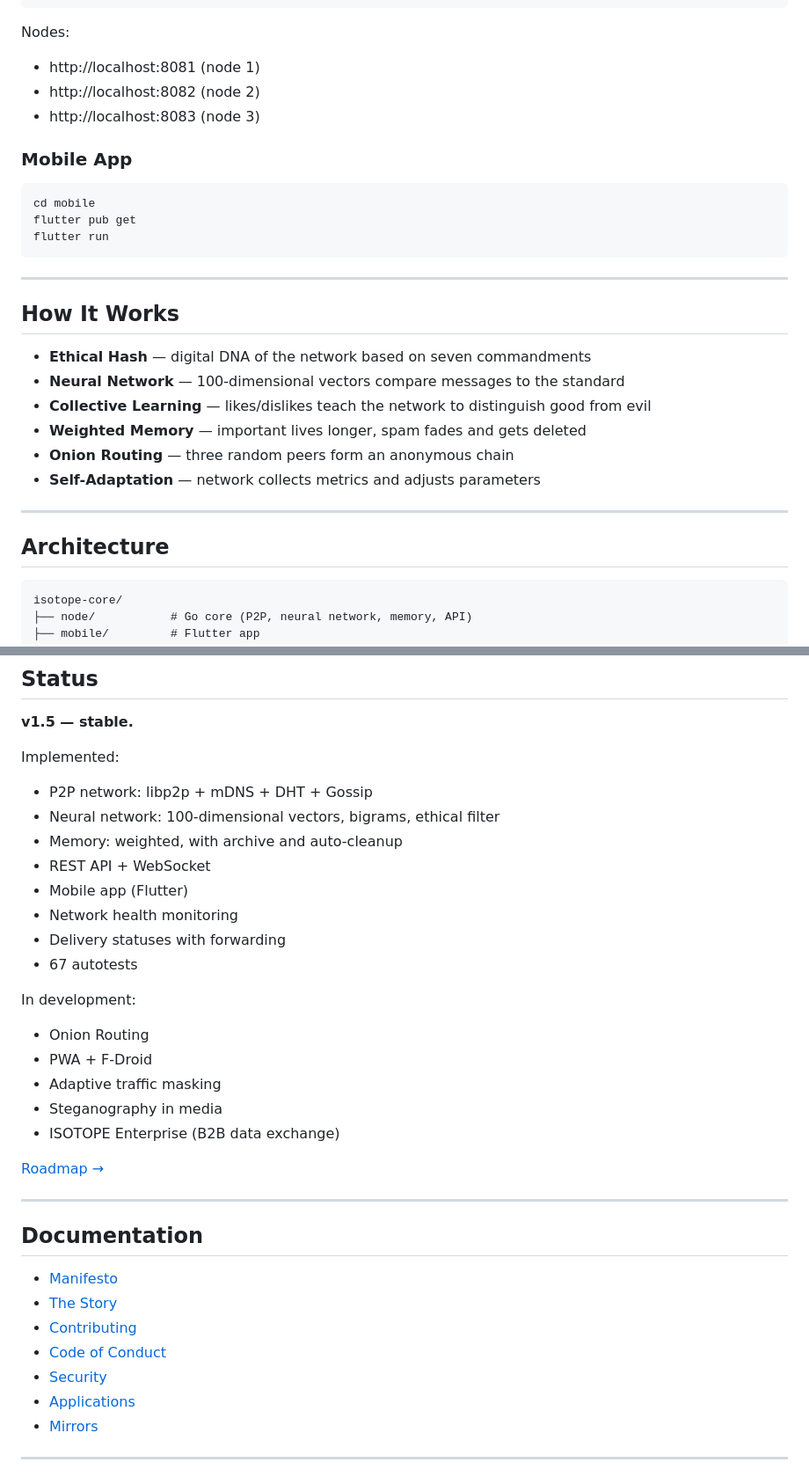
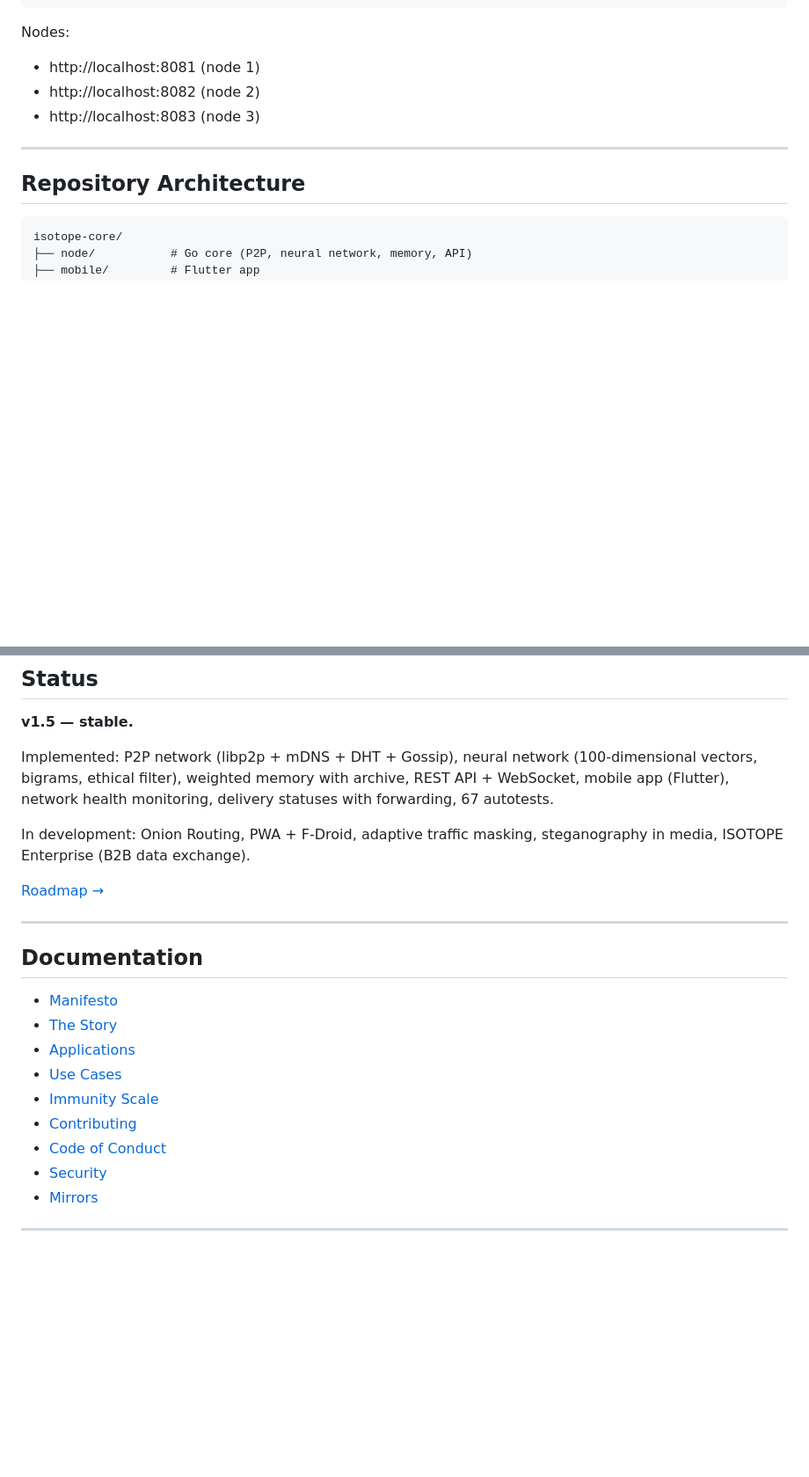
Before and after one commit to isotope-network/isotope-core, a Markdown page: README.md, 2 parts joined by grey strips. Shown at 88% size. Drawn GitHub-style; blank space fills up the shorter version.

```diff
--- a/README.md
+++ b/README.md
@@ -55,26 +121,9 @@ Nodes:
 - http://localhost:8082 (node 2)
 - http://localhost:8083 (node 3)
 
-### Mobile App
-
-    cd mobile
-    flutter pub get
-    flutter run
-
 ---
 
-## How It Works
-
-- **Ethical Hash** — digital DNA of the network based on seven commandments
-- **Neural Network** — 100-dimensional vectors compare messages to the standard
-- **Collective Learning** — likes/dislikes teach the network to distinguish good from evil
-- **Weighted Memory** — important lives longer, spam fades and gets deleted
-- **Onion Routing** — three random peers form an anonymous chain
-- **Self-Adaptation** — network collects metrics and adjusts parameters
-
----
-
-## Architecture
+## Repository Architecture
 
     isotope-core/
     ├── node/           # Go core (P2P, neural network, memory, API)
@@ -92,22 +141,9 @@ Nodes:
 
 **v1.5 — stable.**
 
-Implemented:
-- P2P network: libp2p + mDNS + DHT + Gossip
-- Neural network: 100-dimensional vectors, bigrams, ethical filter
-- Memory: weighted, with archive and auto-cleanup
-- REST API + WebSocket
-- Mobile app (Flutter)
-- Network health monitoring
-- Delivery statuses with forwarding
-- 67 autotests
+Implemented: P2P network (libp2p + mDNS + DHT + Gossip), neural network (100-dimensional vectors, bigrams, ethical filter), weighted memory with archive, REST API + WebSocket, mobile app (Flutter), network health monitoring, delivery statuses with forwarding, 67 autotests.
 
-In development:
-- Onion Routing
-- PWA + F-Droid
-- Adaptive traffic masking
-- Steganography in media
-- ISOTOPE Enterprise (B2B data exchange)
+In development: Onion Routing, PWA + F-Droid, adaptive traffic masking, steganography in media, ISOTOPE Enterprise (B2B data exchange).
 
 [Roadmap →](docs/roadmap/ROADMAP.md)
 
@@ -117,10 +153,12 @@ In development:
 
 - [Manifesto](docs/philosophy/MANIFEST.md)
 - [The Story](docs/philosophy/THE_STORY.md)
+- [Applications](docs/APPLICATIONS.md)
+- [Use Cases](docs/USE_CASES.md)
+- [Immunity Scale](docs/architecture/IMMUNITY_SCALE.md)
 - [Contributing](CONTRIBUTING.md)
 - [Code of Conduct](CODE_OF_CONDUCT.md)
 - [Security](SECURITY.md)
-- [Applications](docs/APPLICATIONS.md)
 - [Mirrors](docs/MIRRORS.md)
 
 ---
```
Also changed, not shown: other parts of README.md (+90 -24 lines), docs/USE_CASES.md (added, +436 -0 lines), docs/architecture/IMMUNITY_SCALE.md (added, +87 -0 lines).
